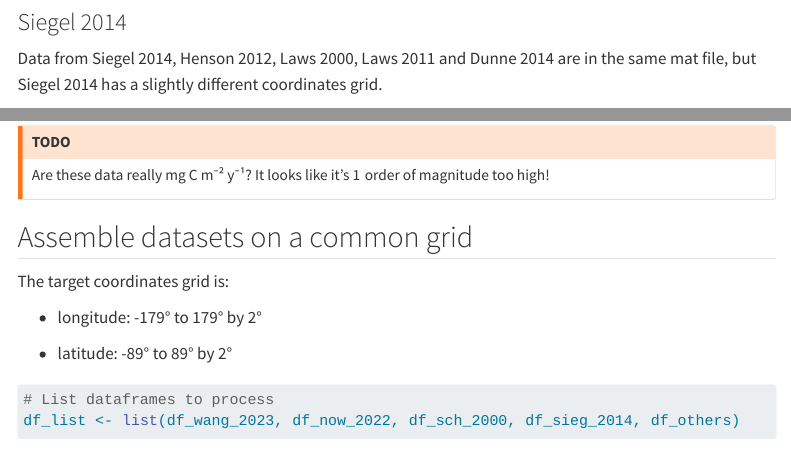
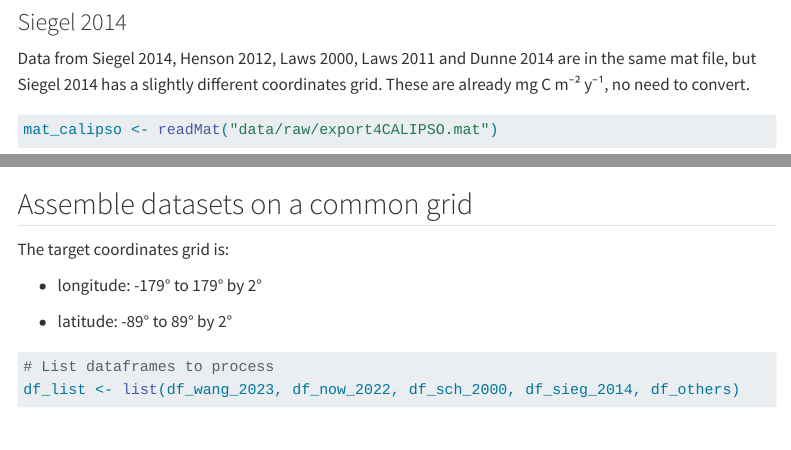
Before and after one commit to ThelmaPana/POC_flux_database, a Quarto document (00.read_and_format_obs-based.qmd): the page in a window 1100 px wide, from 5210 px down, and a second part further down, joined at a grey line. Rendered offline with R 4.5, knitr and Pandoc in place of Quarto, with nearby package versions; some code elsewhere in the file could not run offline; menus at the side of the page are left out; long lines of code are wrapped.

````diff
--- a/00.read_and_format_obs-based.qmd
+++ b/00.read_and_format_obs-based.qmd
@@ -175,7 +175,7 @@
 
 ### Siegel 2014
 
-Data from Siegel 2014, Henson 2012, Laws 2000, Laws 2011 and Dunne 2014 are in the same mat file, but Siegel 2014 has a slightly different coordinates grid.
+Data from Siegel 2014, Henson 2012, Laws 2000, Laws 2011 and Dunne 2014 are in the same mat file, but Siegel 2014 has a slightly different coordinates grid. These are already mg C m⁻² y⁻¹, no need to convert.
 
 ```{r siegel_2014}
 mat_calipso <- readMat("data/raw/export4CALIPSO.mat")
@@ -298,7 +294,3 @@
-## TODO
-
-Are these data really mg C m⁻² y⁻¹? It looks like it’s 1  order of magnitude too high!
-:::
 
 ## Assemble datasets on a common grid
 
````
Also changed, not shown: 00.read_and_format_obs-based.html, 03.analyse_models.html, data/00.g_obs_flux.Rdata, 00.read_and_format_obs-based.qmd (4 more changed lines), 2 other files.
